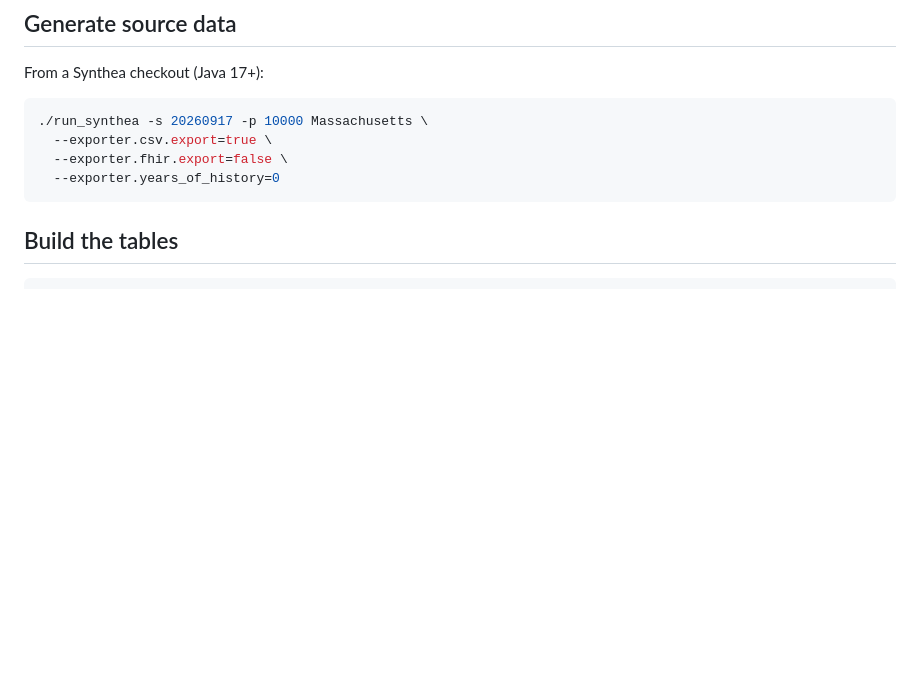
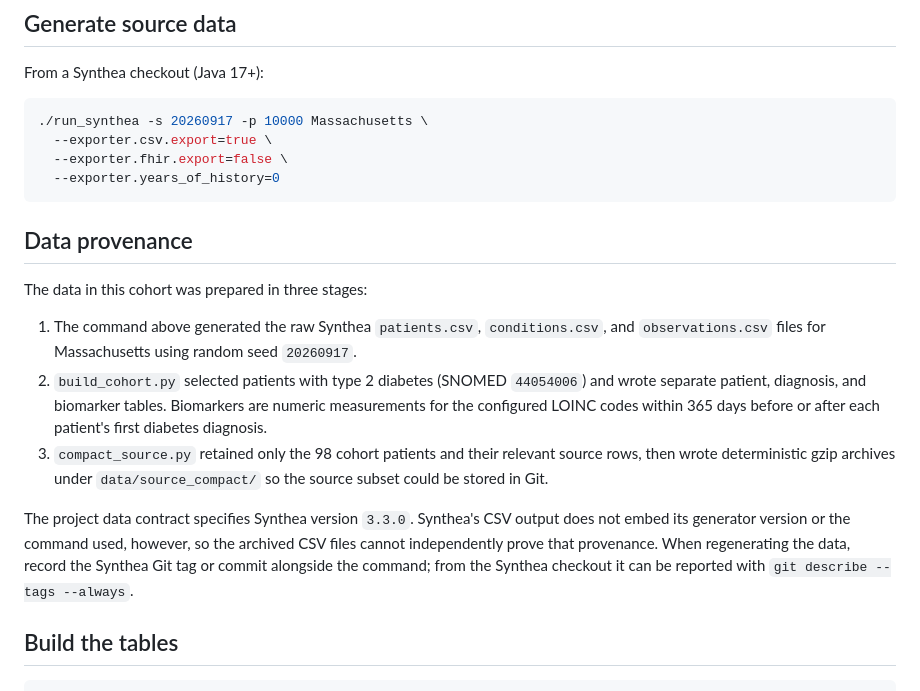
Before and after one commit to collaborativebioinformatics/OMOP-federated-learning, a Markdown page: synthea_cohorts/cohort_1/README.md, the part around the change. Rendered like a GitHub page; blank space fills up the shorter version.

Commit message:
Document Synthea cohort provenance

````diff
--- a/synthea_cohorts/cohort_1/README.md
+++ b/synthea_cohorts/cohort_1/README.md
@@ -27,6 +27,26 @@ From a Synthea checkout (Java 17+):
   --exporter.fhir.export=false \
   --exporter.years_of_history=0
 ```
+
+## Data provenance
+
+The data in this cohort was prepared in three stages:
+
+1. The command above generated the raw Synthea `patients.csv`, `conditions.csv`, and
+   `observations.csv` files for Massachusetts using random seed `20260917`.
+2. `build_cohort.py` selected patients with type 2 diabetes (SNOMED `44054006`) and
+   wrote separate patient, diagnosis, and biomarker tables. Biomarkers are numeric
+   measurements for the configured LOINC codes within 365 days before or after each
+   patient's first diabetes diagnosis.
+3. `compact_source.py` retained only the 98 cohort patients and their relevant source
+   rows, then wrote deterministic gzip archives under `data/source_compact/` so the
+   source subset could be stored in Git.
+
+The project data contract specifies Synthea version `3.3.0`. Synthea's CSV output does
+not embed its generator version or the command used, however, so the archived CSV files
+cannot independently prove that provenance. When regenerating the data, record the
+Synthea Git tag or commit alongside the command; from the Synthea checkout it can be
+reported with `git describe --tags --always`.
 
 ## Build the tables
 
````
